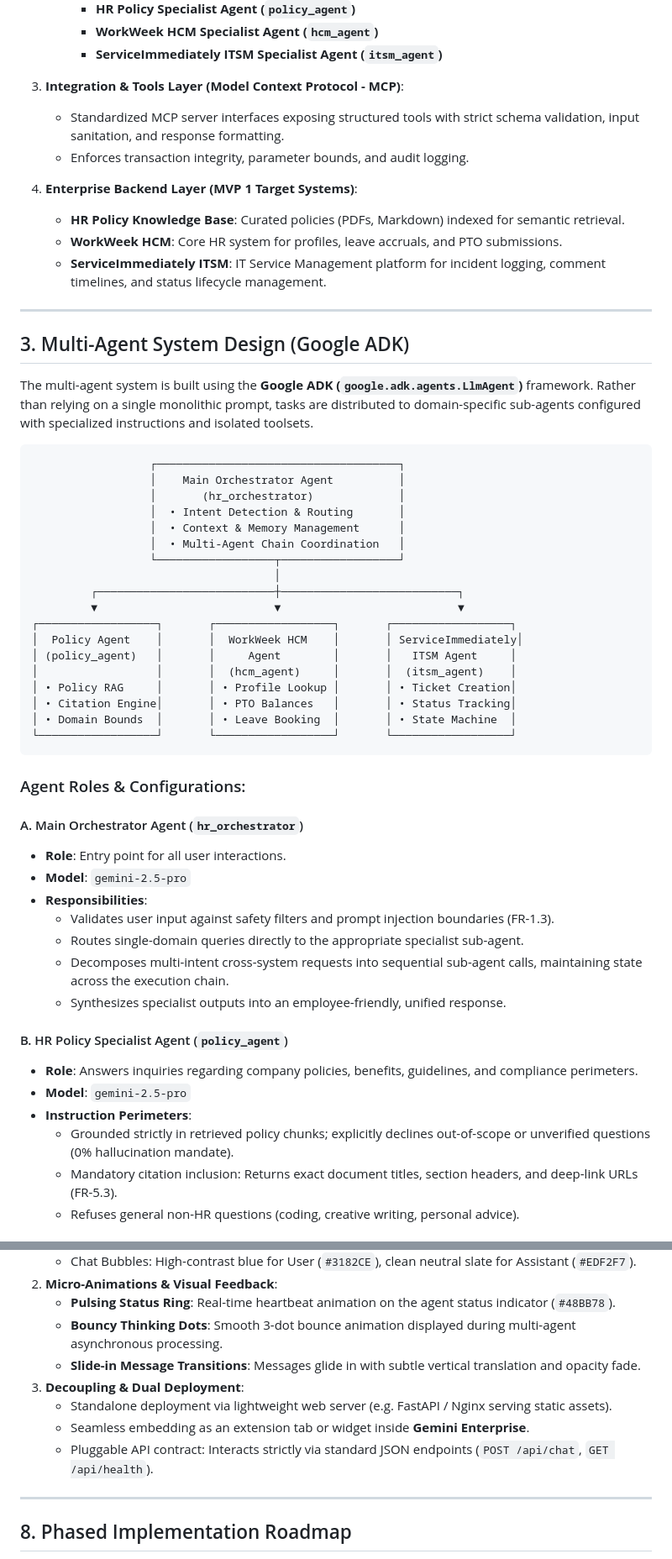
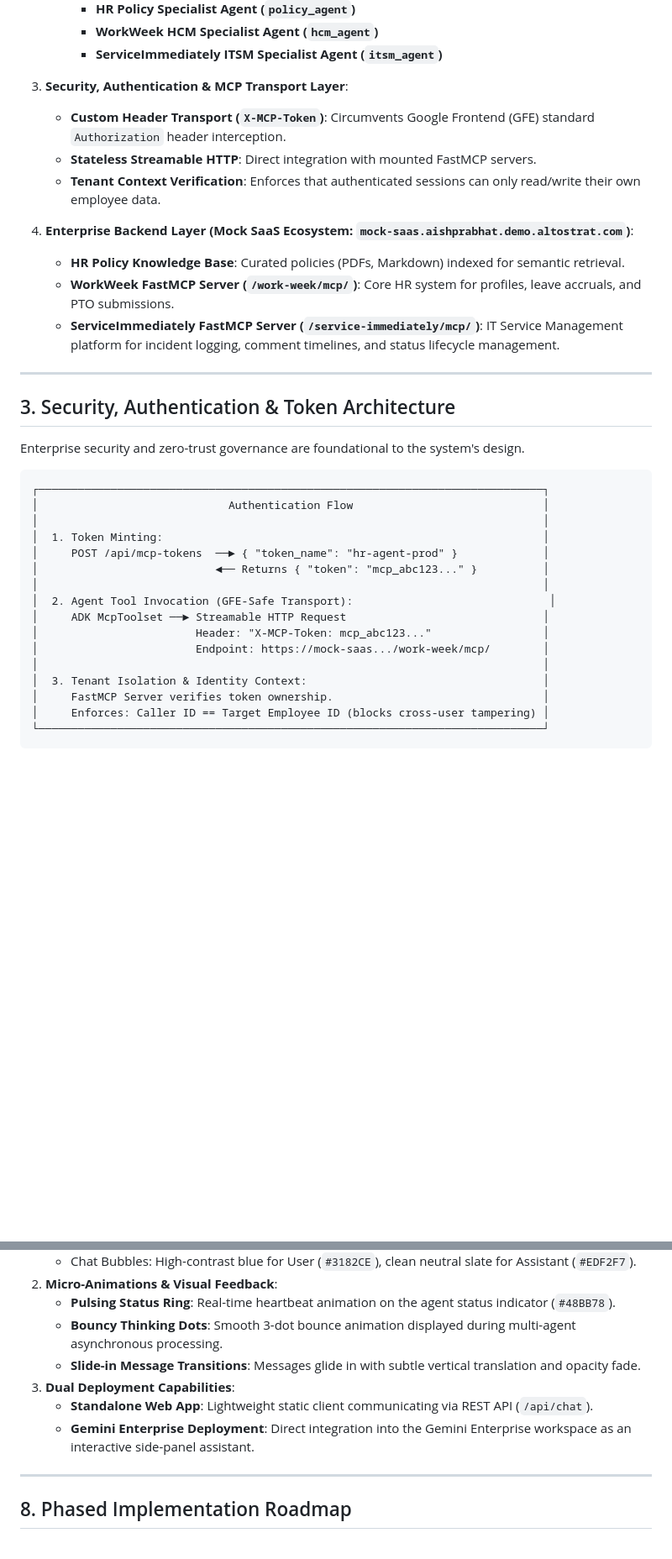
Before and after one commit to zuhaibp656/project_elevate_team_12, a Markdown page: Plan_and_Architecture.md, 2 parts joined by grey strips. Shown at 84% size. GitHub-like rendering; blank space fills up the shorter version.

Commit message:
Add Security Architecture, X-MCP-Token authentication, FastMCP endpoints, and live API specifications

````diff
--- a/Plan_and_Architecture.md
+++ b/Plan_and_Architecture.md
@@ -34,58 +34,38 @@ The solution uses a decoupled architecture where a lightweight, visually engagin
      - **WorkWeek HCM Specialist Agent (`hcm_agent`)**
      - **ServiceImmediately ITSM Specialist Agent (`itsm_agent`)**
 
-3. **Integration & Tools Layer (Model Context Protocol - MCP)**:
-   - Standardized MCP server interfaces exposing structured tools with strict schema validation, input sanitation, and response formatting.
-   - Enforces transaction integrity, parameter bounds, and audit logging.
+3. **Security, Authentication & MCP Transport Layer**:
+   - **Custom Header Transport (`X-MCP-Token`)**: Circumvents Google Frontend (GFE) standard `Authorization` header interception.
+   - **Stateless Streamable HTTP**: Direct integration with mounted FastMCP servers.
+   - **Tenant Context Verification**: Enforces that authenticated sessions can only read/write their own employee data.
 
-4. **Enterprise Backend Layer (MVP 1 Target Systems)**:
+4. **Enterprise Backend Layer (Mock SaaS Ecosystem: `mock-saas.aishprabhat.demo.altostrat.com`)**:
    - **HR Policy Knowledge Base**: Curated policies (PDFs, Markdown) indexed for semantic retrieval.
-   - **WorkWeek HCM**: Core HR system for profiles, leave accruals, and PTO submissions.
-   - **ServiceImmediately ITSM**: IT Service Management platform for incident logging, comment timelines, and status lifecycle management.
+   - **WorkWeek FastMCP Server (`/work-week/mcp/`)**: Core HR system for profiles, leave accruals, and PTO submissions.
+   - **ServiceImmediately FastMCP Server (`/service-immediately/mcp/`)**: IT Service Management platform for incident logging, comment timelines, and status lifecycle management.
 
 ---
 
-## 3. Multi-Agent System Design (Google ADK)
+## 3. Security, Authentication & Token Architecture
 
-The multi-agent system is built using the **Google ADK (`google.adk.agents.LlmAgent`)** framework. Rather than relying on a single monolithic prompt, tasks are distributed to domain-specific sub-agents configured with specialized instructions and isolated toolsets.
+Enterprise security and zero-trust governance are foundational to the system's design.
 
 ```
-                  ┌─────────────────────────────────────┐
-                  │    Main Orchestrator Agent          │
-                  │       (hr_orchestrator)             │
-                  │  • Intent Detection & Routing       │
-                  │  • Context & Memory Management      │
-                  │  • Multi-Agent Chain Coordination   │
-                  └──────────────────┬──────────────────┘
-                                     │
-         ┌───────────────────────────┼───────────────────────────┐
-         ▼                           ▼                           ▼
-┌──────────────────┐       ┌──────────────────┐       ┌──────────────────┐
-│  Policy Agent    │       │  WorkWeek HCM    │       │ ServiceImmediately│
-│ (policy_agent)   │       │     Agent        │       │   ITSM Agent     │
-│                  │       │  (hcm_agent)     │       │  (itsm_agent)    │
-│ • Policy RAG     │       │ • Profile Lookup │       │ • Ticket Creation│
-│ • Citation Engine│       │ • PTO Balances   │       │ • Status Tracking│
-│ • Domain Bounds  │       │ • Leave Booking  │       │ • State Machine  │
-└──────────────────┘       └──────────────────┘       └──────────────────┘
+┌─────────────────────────────────────────────────────────────────────────────┐
+│                             Authentication Flow                             │
+│                                                                             │
+│  1. Token Minting:                                                          │
+│     POST /api/mcp-tokens  ──► { "token_name": "hr-agent-prod" }             │
+│                           ◄── Returns { "token": "mcp_abc123..." }          │
+│                                                                             │
+│  2. Agent Tool Invocation (GFE-Safe Transport):                              │
+│     ADK McpToolset ──► Streamable HTTP Request                              │
+│                        Header: "X-MCP-Token: mcp_abc123..."                 │
+│                        Endpoint: https://mock-saas.../work-week/mcp/        │
+│                                                                             │
+│  3. Tenant Isolation & Identity Context:                                    │
+│     FastMCP Server verifies token ownership.                                │
+│     Enforces: Caller ID == Target Employee ID (blocks cross-user tampering) │
+└─────────────────────────────────────────────────────────────────────────────┘
 ```
 
-### Agent Roles & Configurations:
-
-#### A. Main Orchestrator Agent (`hr_orchestrator`)
-- **Role**: Entry point for all user interactions.
-- **Model**: `gemini-2.5-pro`
-- **Responsibilities**:
-  - Validates user input against safety filters and prompt injection boundaries (FR-1.3).
-  - Routes single-domain queries directly to the appropriate specialist sub-agent.
-  - Decomposes multi-intent cross-system requests into sequential sub-agent calls, maintaining state across the execution chain.
-  - Synthesizes specialist outputs into an employee-friendly, unified response.
-
-#### B. HR Policy Specialist Agent (`policy_agent`)
-- **Role**: Answers inquiries regarding company policies, benefits, guidelines, and compliance perimeters.
-- **Model**: `gemini-2.5-pro`
-- **Instruction Perimeters**:
-  - Grounded strictly in retrieved policy chunks; explicitly declines out-of-scope or unverified questions (0% hallucination mandate).
-  - Mandatory citation inclusion: Returns exact document titles, section headers, and deep-link URLs (FR-5.3).
-  - Refuses general non-HR questions (coding, creative writing, personal advice).
-
@@ -214,10 +261,9 @@ The UI wrapper is designed to deliver an intuitive, delightful employee experien
    - **Pulsing Status Ring**: Real-time heartbeat animation on the agent status indicator (`#48BB78`).
    - **Bouncy Thinking Dots**: Smooth 3-dot bounce animation displayed during multi-agent asynchronous processing.
    - **Slide-in Message Transitions**: Messages glide in with subtle vertical translation and opacity fade.
-3. **Decoupling & Dual Deployment**:
-   - Standalone deployment via lightweight web server (e.g. FastAPI / Nginx serving static assets).
-   - Seamless embedding as an extension tab or widget inside **Gemini Enterprise**.
-   - Pluggable API contract: Interacts strictly via standard JSON endpoints (`POST /api/chat`, `GET /api/health`).
+3. **Dual Deployment Capabilities**:
+   - **Standalone Web App**: Lightweight static client communicating via REST API (`/api/chat`).
+   - **Gemini Enterprise Deployment**: Direct integration into the Gemini Enterprise workspace as an interactive side-panel assistant.
 
 ---
 
````
Also changed, not shown: other parts of Plan_and_Architecture.md (+148 -79 lines).
